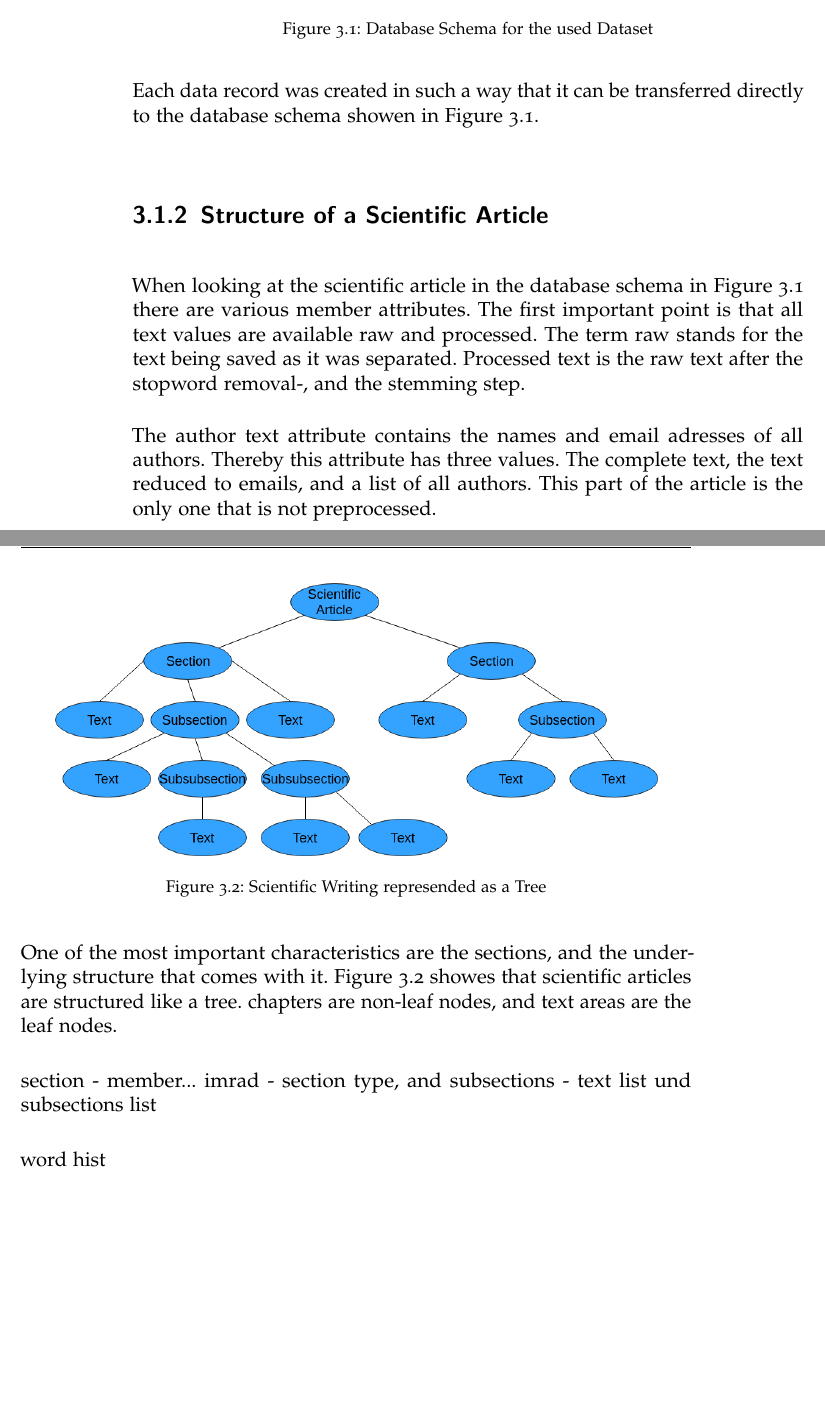
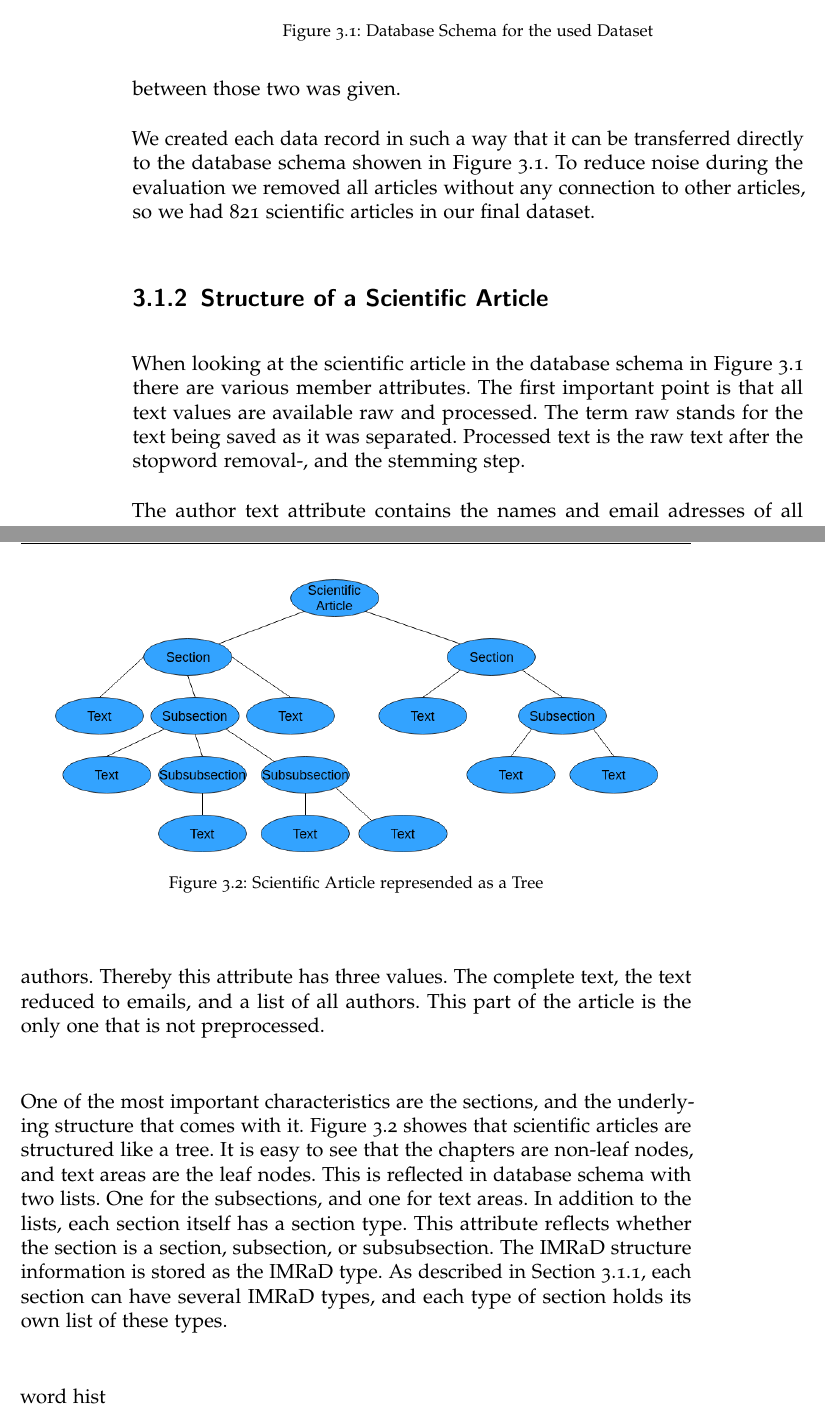
Before and after one commit to thomasmauerhofer/thesis, a LaTeX thesis (main.tex, which reads methods.tex): two parts of pages 24 and 25 of 37 before the commit and two parts of pages 24 and 25 of 39 after it, joined at a grey line, cut so that both start at the same text, the shorter picture padded with empty space. Compiled offline with pdfLaTeX; an older LaTeX class or package is replaced by its successor.

Commit message:
add stuff in methods

```diff
--- a/methods.tex
+++ b/methods.tex
@@ -15,7 +15,7 @@ TODO: Write about the imrad type of an chapter
 
 At last we performed a semi-automated annotation to link the references of the scientific articles. Thereby similarities about the references of an article and the titles of all other articles are compared as described in \Cref{sec:text_similarities}, and if they exceed a given threshold a recommentation to create a link between those two was given.
 
-Each data record was created in such a way that it can be transferred directly to the database schema showen in \Cref{fig:database_schema}.
+We created each data record in such a way that it can be transferred directly to the database schema showen in \Cref{fig:database_schema}. To reduce noise during the evaluation we removed all articles without any connection to other articles, so we had 821 scientific articles in our final dataset.
 
 \myfig{database_schema}
       {width=0.70\textwidth}
@@ -32,13 +32,11 @@ The author text attribute contains the names and email adresses of all authors.
 
 \myfig{scientific_articles_tree}
       {width=0.90\textwidth}
-      {Scientific Writing represended as a Tree}
-      {Scientific Writing represended as a Tree}
+      {Scientific Article represended as a Tree}
+      {Scientific Article represended as a Tree}
       {fig:scientific_articles_tree}
 
-One of the most important characteristics are the sections, and the underlying structure that comes with it. \Cref{fig:scientific_articles_tree} showes that scientific articles are structured like a tree. chapters are non-leaf nodes, and text areas are the leaf nodes.
-
-section - member... imrad - section type, and subsections - text list und subsections list
+One of the most important characteristics are the sections, and the underlying structure that comes with it. \Cref{fig:scientific_articles_tree} showes that scientific articles are structured like a tree. It is easy to see that the chapters are non-leaf nodes, and text areas are the leaf nodes. This is reflected in database schema with two lists. One for the subsections, and one for text areas. In addition to the lists, each section itself has a section type. This attribute reflects whether the section is a section, subsection, or subsubsection. The IMRaD structure information is stored as the IMRaD type. As described in \Cref{subsec:creation}, each section can have several IMRaD types, and each type of section holds its own list of these types.
 
 word hist
 
```
Also changed, not shown: methods.tex (8 more changed lines).
